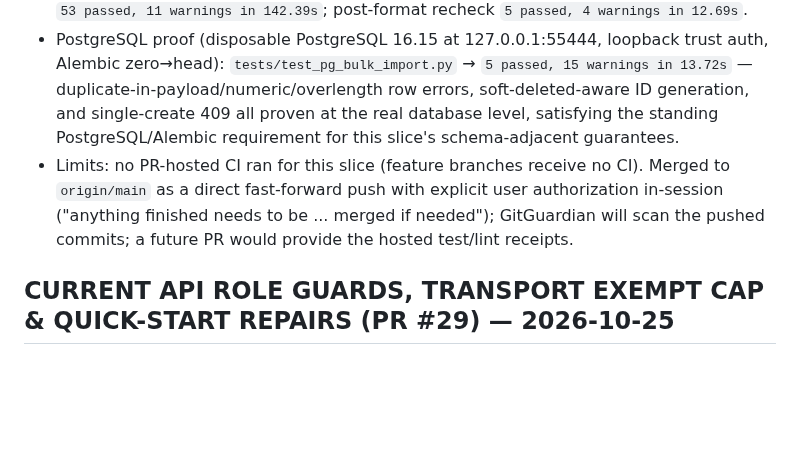
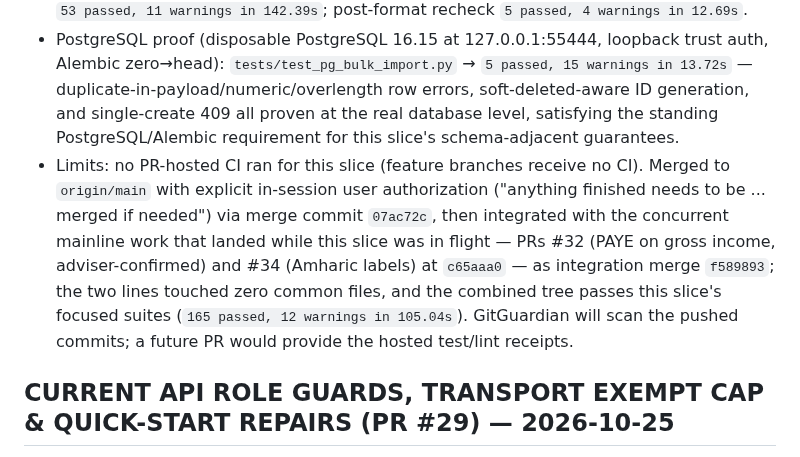
Before and after one commit to vouge2017/ethiopian_payroll_engine, a Markdown page: STATUS.md, the part around the change. Drawn GitHub-style; blank space fills up the shorter version.

Commit message:
docs: correct WO30 merge receipts and record integration with concurrent mainline work

```diff
--- a/STATUS.md
+++ b/STATUS.md
@@ -8,7 +8,7 @@
 - Green: same file → `8 passed, 4 warnings in 20.23s`; regressions `tests/test_bulk_import_hardening.py tests/test_billing.py tests/test_api_role_guards.py tests/test_quick_start.py tests/test_quick_start_bugs.py` → `46 passed, 12 warnings in 53.42s`; `tests/test_diff_check_e2e.py tests/test_excel_money_validation.py tests/test_excel_payroll.py tests/test_payroll_workflow.py tests/test_csv_upload_hardening.py` → `113 passed, 4 warnings in 19.17s`. ruff 0.17.1: check `All checks passed!`, format `3 files already formatted`.
 - Single-create parity (`payroll_engine/api.py`, `tests/test_create_employee_autoid.py`): `POST /api/v1/employees` now auto-generates the next free `EMP###` when `employee_id` is missing/empty — companies without their own ID scheme work on all three entry paths (wizard, bulk, single create); its duplicate pre-check now spans soft-deleted rows (409 instead of IntegrityError) with a defensive concurrent-collision 409. Red `3 failed, 2 passed, 4 warnings in 32.15s` → combined regression run `tests/test_create_employee_autoid.py tests/test_input_validation.py tests/test_bulk_import_hardening.py tests/test_billing.py tests/test_api_role_guards.py` → `53 passed, 11 warnings in 142.39s`; post-format recheck `5 passed, 4 warnings in 12.69s`.
 - PostgreSQL proof (disposable PostgreSQL 16.15 at 127.0.0.1:55444, loopback trust auth, Alembic zero→head): `tests/test_pg_bulk_import.py` → `5 passed, 15 warnings in 13.72s` — duplicate-in-payload/numeric/overlength row errors, soft-deleted-aware ID generation, and single-create 409 all proven at the real database level, satisfying the standing PostgreSQL/Alembic requirement for this slice's schema-adjacent guarantees.
-- Limits: no PR-hosted CI ran for this slice (feature branches receive no CI). Merged to `origin/main` as a direct fast-forward push with explicit user authorization in-session ("anything finished needs to be ... merged if needed"); GitGuardian will scan the pushed commits; a future PR would provide the hosted test/lint receipts.
+- Limits: no PR-hosted CI ran for this slice (feature branches receive no CI). Merged to `origin/main` with explicit in-session user authorization ("anything finished needs to be ... merged if needed") via merge commit `07ac72c`, then integrated with the concurrent mainline work that landed while this slice was in flight — PRs #32 (PAYE on gross income, adviser-confirmed) and #34 (Amharic labels) at `c65aaa0` — as integration merge `f589893`; the two lines touched zero common files, and the combined tree passes this slice's focused suites (`165 passed, 12 warnings in 105.04s`). GitGuardian will scan the pushed commits; a future PR would provide the hosted test/lint receipts.
 
 ## CURRENT API ROLE GUARDS, TRANSPORT EXEMPT CAP & QUICK-START REPAIRS (PR #29) — 2026-10-25
 
```
Also changed, not shown: docs/WORK_ORDERS.md (+1 -1 lines).
